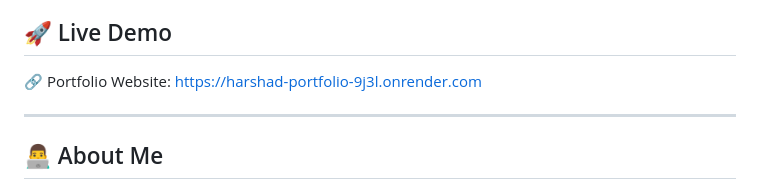
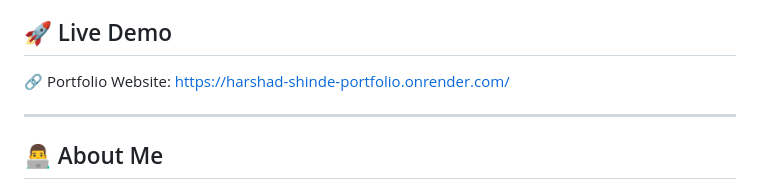
Before and after one commit to Harshu3115/Harshad-Portfolio, a Markdown page: README.md, the part around the change. Drawn GitHub-style.

Commit message:
Change portfolio website link in README
Updated the live demo link to the new portfolio URL.

```diff
--- a/README.md
+++ b/README.md
@@ -4,7 +4,7 @@ A modern, responsive, and interactive portfolio website showcasing my skills, pr
 
 ## 🚀 Live Demo
 
-🔗 Portfolio Website: https://harshad-portfolio-9j3l.onrender.com
+🔗 Portfolio Website: https://harshad-shinde-portfolio.onrender.com/
 
 ---
 
```
